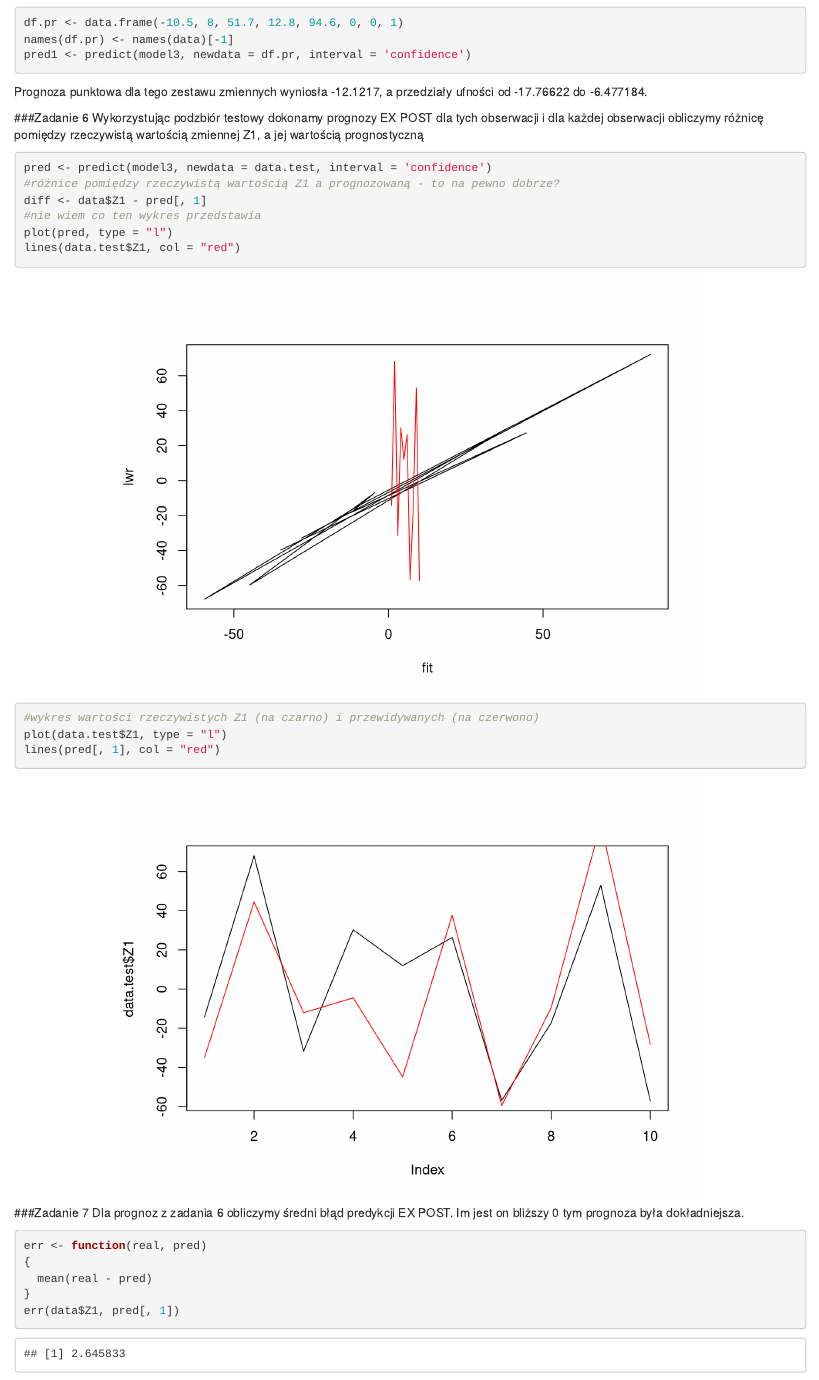
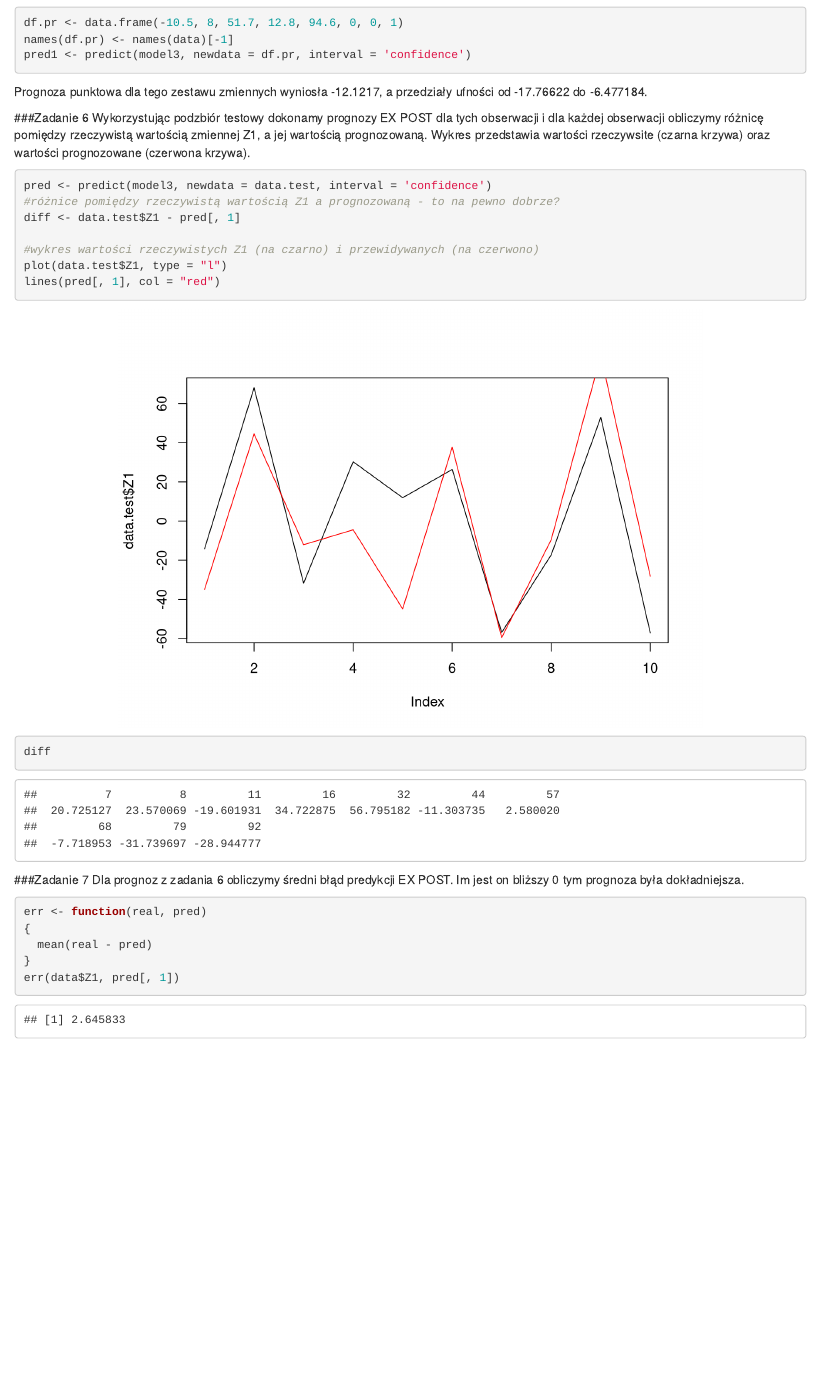
Before and after one commit to kSzpyt/sprawozdanie, an R Markdown document (Sprawozdanie 3.Rmd): the page in a window 1100 px wide, from 5090 px down. Rendered offline with R 4.5, knitr and Pandoc, with nearby package versions.

Commit message:
poprawka zad 6

````diff
--- a/Sprawozdanie 3.Rmd
+++ b/Sprawozdanie 3.Rmd
@@ -233,17 +233,17 @@ pred1 <- predict(model3, newdata = df.pr, interval = 'confidence')
 Prognoza punktowa dla tego zestawu zmiennych wyniosła -12.1217, a przedziały ufności od -17.76622 do -6.477184.
 
 ###Zadanie 6
-Wykorzystując podzbiór testowy dokonamy prognozy EX POST dla tych obserwacji i dla każdej obserwacji obliczymy różnicę pomiędzy rzeczywistą wartością zmiennej Z1, a jej wartością prognostyczną
+Wykorzystując podzbiór testowy dokonamy prognozy EX POST dla tych obserwacji i dla każdej obserwacji obliczymy różnicę pomiędzy rzeczywistą wartością zmiennej Z1, a jej wartością prognozowaną. Wykres przedstawia wartości rzeczywsite (czarna krzywa) oraz wartości prognozowane (czerwona krzywa).
 ```{r echo=TRUE, message=FALSE, warning=FALSE, fig.align='center'}
 pred <- predict(model3, newdata = data.test, interval = 'confidence')
 #różnice pomiędzy rzeczywistą wartością Z1 a prognozowaną - to na pewno dobrze?
-diff <- data$Z1 - pred[, 1]
-#nie wiem co ten wykres przedstawia
-plot(pred, type = "l")
-lines(data.test$Z1, col = "red")
+diff <- data.test$Z1 - pred[, 1]
+
 #wykres wartości rzeczywistych Z1 (na czarno) i przewidywanych (na czerwono)
 plot(data.test$Z1, type = "l")
 lines(pred[, 1], col = "red")
+
+diff
 ```
 
 ###Zadanie 7
````
